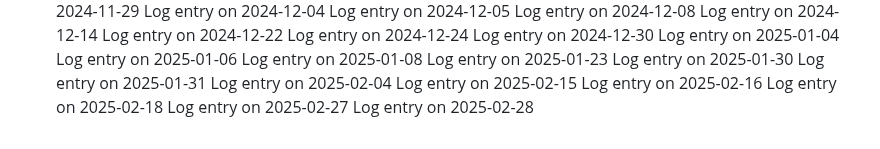
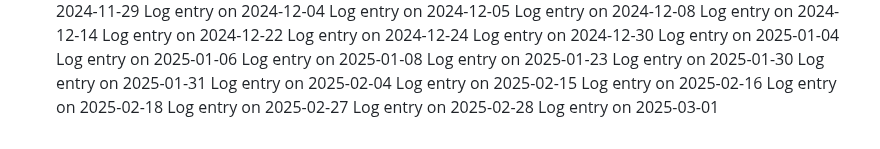
Before and after one commit to pushkar4844/SJSU-BUS-Application, a Markdown page: README.md, the part around the change. GitHub-like rendering.

```diff
--- a/README.md
+++ b/README.md
@@ -132,3 +132,4 @@ Log entry on 2025-02-16
 Log entry on 2025-02-18
 Log entry on 2025-02-27
 Log entry on 2025-02-28
+Log entry on 2025-03-01
```
